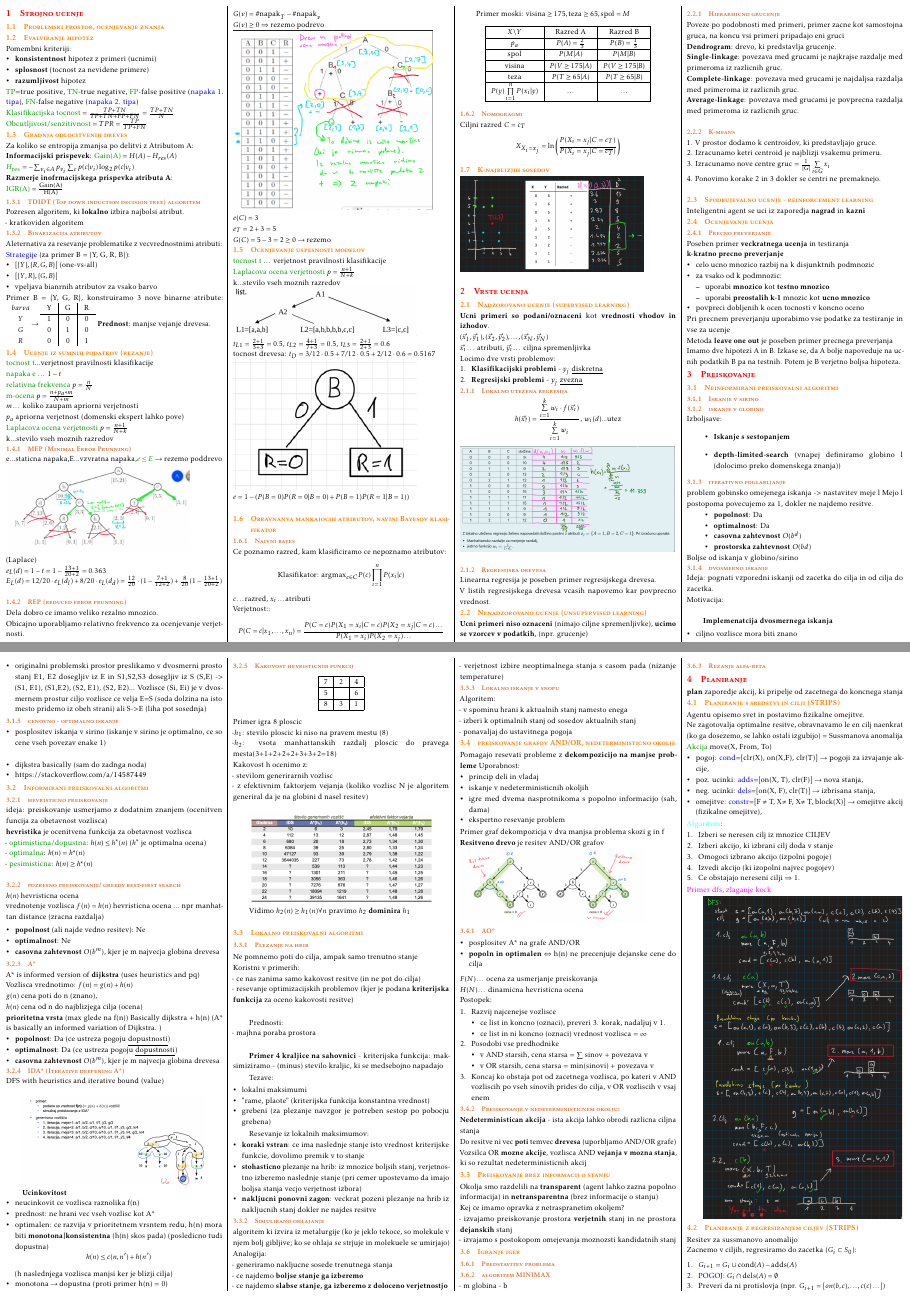
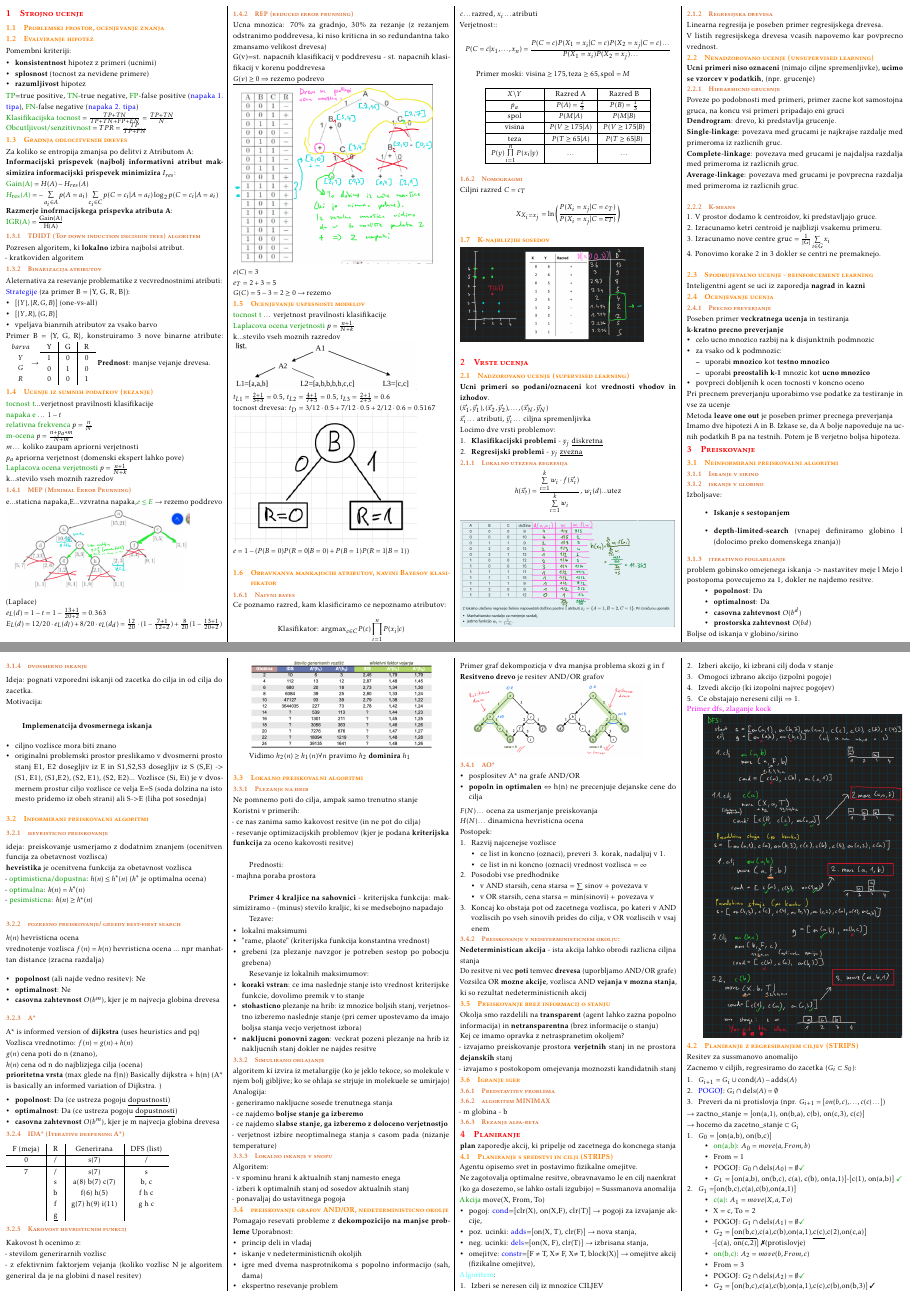
Before and after one commit to bl4ko/oui, a LaTeX document (cheatsheet.tex, which reads snovi/01_Strojno-ucenje.tex, snovi/02_Preiskovanje-grafov.tex): pages 1 and 2 of 3, joined at a grey line. Compiled offline with pdfLaTeX.

Commit message:
Cleaning up

```diff
--- a/cheatsheet.tex
+++ b/cheatsheet.tex
@@ -18,6 +18,7 @@
 \usepackage{microtype}
 \usepackage{pdfpages}
 \usepackage{enumitem} % itemize without indentation
+\usepackage[makeroom]{cancel} % cross out symbols [https://tex.stackexchange.com/q/75525]
 \usepackage{array} %table
 \usepackage{lipsum}
 \usepackage{multicol}
--- a/snovi/01_Strojno-ucenje.tex
+++ b/snovi/01_Strojno-ucenje.tex
@@ -16,8 +16,9 @@ $\text{\green{Obcutljivost/senzitivnost}}=TPR=\frac{TP}{TP+FN}$
 
 \subsection{Gradnja odlocitvenih dreves}
 Za koliko se entropija zmanjsa po delitvi z Atributom A:\\
-\textbf{Informacijski prispevek}: $\text{\green{Gain(A)}}=H(A)-H_{res}(A)$\\
-$\green{H_{\text{res}}}=-\sum_{v_i\in A}p_{v_i}\sum_c p(c|v_i)\log_2p(c|v_i)$\\
+\textbf{Informacijski prispevek (najbolj informativni atribut maksimizira informacijski prispevek minimizira} $I_{res}$:\\
+$\text{\green{Gain(A)}}=H(A)-H_{res}(A)$\\
+$\green{H_{\text{res}}(A)}=-\sum\limits_{a_i\in A}p(A=a_i)\sum\limits_{c_i\in C} p(C=c_i|A=a_i)\log_2p(C=c_i|A=a_i)$\\
 \textbf{Razmerje inofrmacijskega prispevka atributa A}:\\
 $\text{\green{IGR(A)}}=\frac{\text{Gain(A)}}{\text{H(A)}}$
 
@@ -57,9 +58,8 @@ $e_L(d)=1-t=1-\frac{13+1}{20+2}=0.363$\\
 $E_L(d)=12/20\cdot e_L(d_l) + 8/20\cdot e_L(d_d)= \frac{12}{20} \cdot(1-\frac{7+1}{12+2})+\frac{8}{20}(1-\frac{13+1}{20+2})$\\
 
 \subsubsection{REP (reduced error prunning)}
-Dela dobro ce imamo veliko rezalno mnozico.\\
-Obicajno uporabljamo relativno frekvenco za ocenjevanje verjetnosti.\\
-$G(v)=\#\text{napak}_T-\#\text{napak}_v$\\
+Ucna mnozica: 70\% za gradnjo, 30\% za rezanje (z rezanjem odstranimo poddrevesa, ki niso kriticna in so redundantna tako zmansamo velikost drevesa)\\
+G(v)=st. napacnih klasifikacij v poddrevesu - st. napacnih klasifikacij v korenu poddrevesa\\
 $G(v)\geq 0 \Rightarrow$ rezemo podrevo\\
 \includegraphics[width=6.5cm]{./images/rep.png}\\
 $e(C)=3$\\
--- a/snovi/02_Preiskovanje-grafov.tex
+++ b/snovi/02_Preiskovanje-grafov.tex
@@ -38,13 +38,6 @@ Motivacija: \\
     Vozlisce (Si, Ei) je v dvosmernem prostur ciljo vozlisce ce velja E=S (soda dolzina na isto mesto pridemo iz obeh strani) ali S->E (liha pot sosednja)
 \end{itemize}
 
-\subsubsection{cenovno - optimalno iskanje}
-\begin{itemize}[noitemsep,leftmargin=*,topsep=0pt]
-    \item posplositev iskanja v sirino (iskanje v sirino je optimalno, ce so cene vseh povezav enake 1)\\
-    \item dijkstra basically (sam do zadnga noda)
-    \item https://stackoverflow.com/a/14587449
-\end{itemize}
-
 
 \subsection{Informirani preiskovalni algoritmi}
 
@@ -83,32 +76,22 @@ Basically dijkstra + h(n) (A* is basically an informed variation of Dijkstra.
 
 
 \subsubsection{IDA* (Iterative deepening A*)}
-DFS with heuristics and iterative bound (value)\\
+\begin{tabular}{c|c|c|c}
+    F (meja) & R & Generirana & DFS (list)\\
+    \hline
+    0 & / & s(7) & /\\
+    \hline
+    7 & / & s(7) & s \\
+      & s & a(8) b(7) c(7) & b, c\\
+      & b & f(6) h(5) & f h c\\
+      & f & g(7) h(9) i(11) & g h c\\
+      & \underline{g} &  &
+\end{tabular}
 
-\includegraphics[width=6cm]{./images/ida*.png}
-
-\textbf{Ucinkovitost}
-\begin{itemize}[noitemsep,topsep=0pt,leftmargin=*]
-    \item neucinkovit ce vozlisca raznolika f(n)
-    \item prednost: ne hrani vec vseh vozlisc kot A*
-    \item optimalen: ce razvija v prioritetnem vrsntem redu, h(n) mora biti \textbf{monotona|konsistentna} (h(n) skos pada) (posledicno tudi dopustna) $$h(n) \leq c(n,n') + h(n')$$ (h naslednjega vozlisca manjsi ker je blizji cilja)
-    \item $\text{monotona} \rightarrow \text{dopustna}$ (proti primer h(n) = 0)
-\end{itemize}
 
 
 \subsubsection{Kakovost hevristicnih funkcij}
-$$\begin{array}{|c|c|c|}
-    \hline
-    7 & 2 & 4 \\
-    \hline
-    5 & & 6 \\
-    \hline
-    8 & 3 & 1 \\
-    \hline
-\end{array}\\$$
-Primer igra 8 ploscic\\
--$h_1$: stevilo ploscic ki niso na pravem mestu (8)\\
--$h_2$: vsota manhattanskih razdalj ploscic do pravega mesta(3+1+2+2+2+3+3+2=18)\\
+
 Kakovost h ocenimo z:\\
 - stevilom generirarnih vozlisc\\
 - z efektivnim faktorjem vejanja (koliko vozlisc N je algoritem generiral da je na globini d nasel resitev)\\
```
Also changed, not shown: cheatsheet.pdf.
